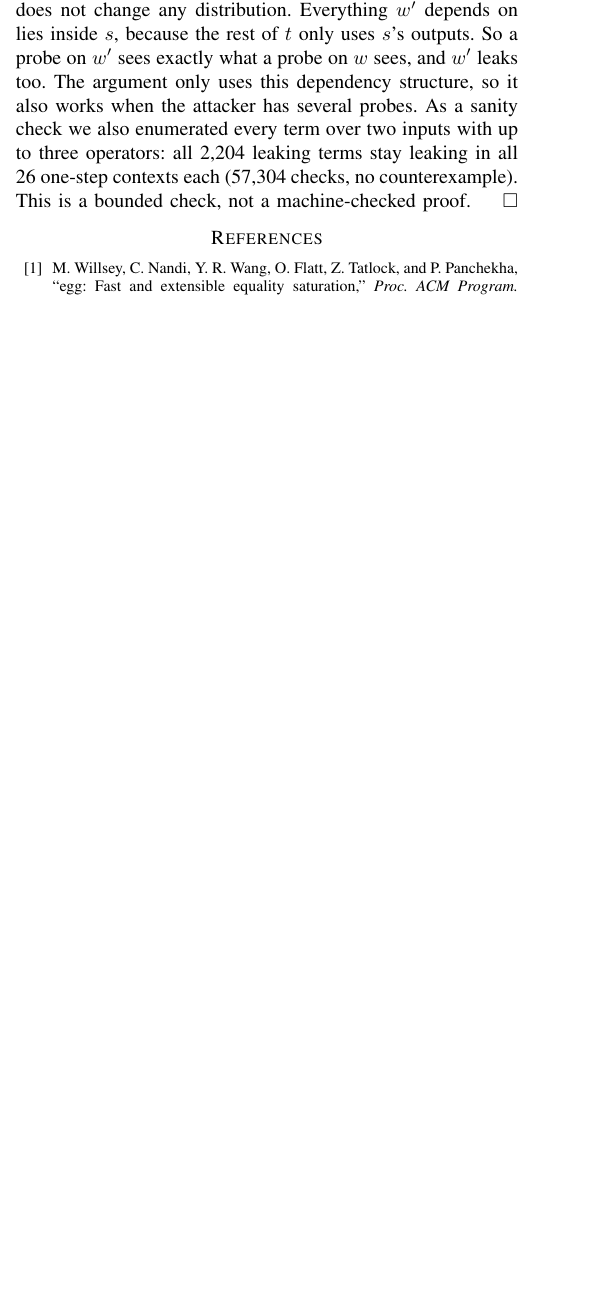
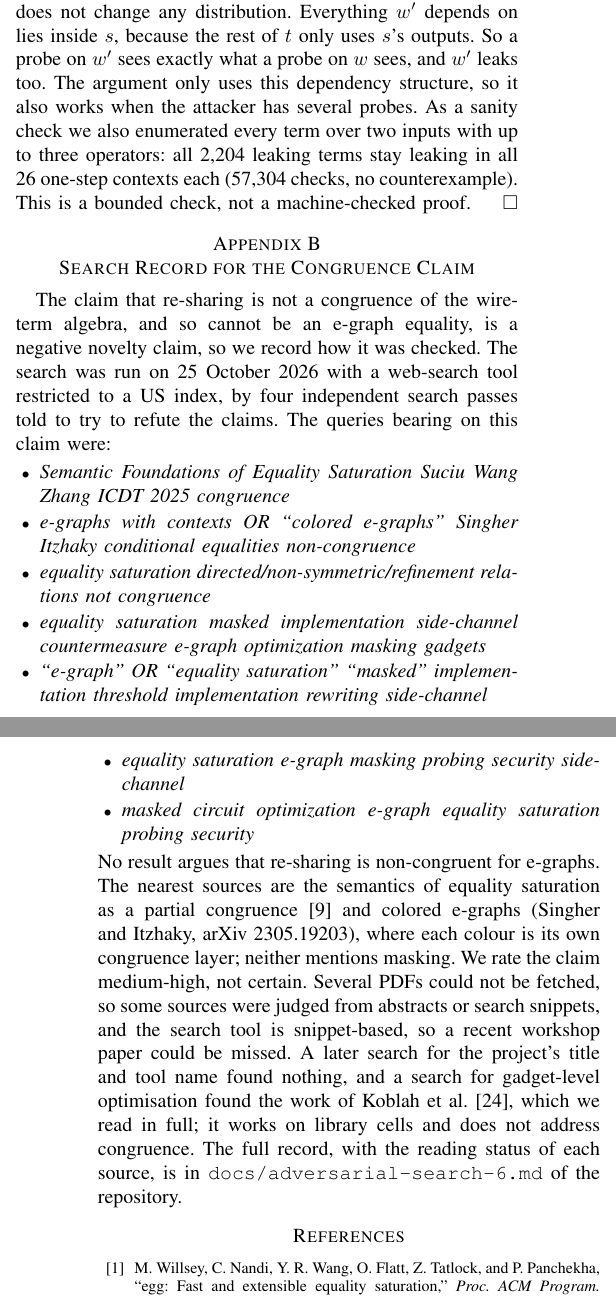
Before and after one commit to wizard-28/secureeqsat, a LaTeX paper (docs/paper/Probing_Secure_EqSat_IEEE.tex): part of one column of page 11 of 12 before the commit and two parts of the columns of pages 11 and 12 of 12 after it, the two joined at a grey line, cut so that both start at the same text, the shorter picture padded with empty space. Compiled offline with pdfLaTeX.

Commit message:
fix: attribute the 16-of-338 count to R1+R3 and log the congruence-claim search
design/0021 records the 338 extractions (16 secure) under R1 plus R3, not under all
three rule groups, so the paper said the wrong thing. The sentence now says R3
alone can miss every secure circuit and R1 plus R3 cannot. The negative novelty
claim about re-sharing and congruence gets an appendix with the queries and the
residual risk, as the project's research protocol requires.

Co-Authored-By: Claude Sonnet 5.5 <noreply@anthropic.com>

```diff
--- a/docs/paper/Probing_Secure_EqSat_IEEE.tex
+++ b/docs/paper/Probing_Secure_EqSat_IEEE.tex
@@ -944,6 +944,20 @@ Throughout, a secret $s$ is shared as $(s_0,s_0\oplus s)$ with $s_0$ uniformly r
 \emph{Proof of Proposition~\ref{prop:cut}.}
 Let $w$ be a leaking wire in the lowering of a piece $s$ of a larger term $t$. Lowering builds $t$ from its pieces, so the lowering of $t$ contains a wire $w'$ that computes the same function as $w$, up to renaming its random bits, which does not change any distribution. Everything $w'$ depends on lies inside $s$, because the rest of $t$ only uses $s$'s outputs. So a probe on $w'$ sees exactly what a probe on $w$ sees, and $w'$ leaks too. The argument only uses this dependency structure, so it also works when the attacker has several probes. As a sanity check we also enumerated every term over two inputs with up to three operators: all 2,204 leaking terms stay leaking in all 26 one-step contexts each (57,304 checks, no counterexample). This is a bounded check, not a machine-checked proof.\hfill$\square$
 
+
+\section{Search Record for the Congruence Claim}\label{app:search}
+The claim that re-sharing is not a congruence of the wire-term algebra, and so cannot be an e-graph equality, is a negative novelty claim, so we record how it was checked. The search was run on 25 October 2026 with a web-search tool restricted to a US index, by four independent search passes told to try to refute the claims. The queries bearing on this claim were:
+\begin{itemize}
+\item \emph{Semantic Foundations of Equality Saturation Suciu Wang Zhang ICDT 2025 congruence}
+\item \emph{e-graphs with contexts OR ``colored e-graphs'' Singher Itzhaky conditional equalities non-congruence}
+\item \emph{equality saturation directed/non-symmetric/refinement relations not congruence}
+\item \emph{equality saturation masked implementation side-channel countermeasure e-graph optimization masking gadgets}
+\item \emph{``e-graph'' OR ``equality saturation'' ``masked'' implementation threshold implementation rewriting side-channel}
+\item \emph{equality saturation e-graph masking probing security side-channel}
+\item \emph{masked circuit optimization e-graph equality saturation probing security}
+\end{itemize}
+No result argues that re-sharing is non-congruent for e-graphs. The nearest sources are the semantics of equality saturation as a partial congruence \cite{suciu2025semantic} and colored e-graphs (Singher and Itzhaky, arXiv 2305.19203), where each colour is its own congruence layer; neither mentions masking. We rate the claim medium-high, not certain. Several PDFs could not be fetched, so some sources were judged from abstracts or search snippets, and the search tool is snippet-based, so a recent workshop paper could be missed. A later search for the project's title and tool name found nothing, and a search for gadget-level optimisation found the work of Koblah et al.\ \cite{koblah2025evo}, which we read in full; it works on library cells and does not address congruence. The full record, with the reading status of each source, is in \texttt{docs/adversarial-search-6.md} of the repository.
+
 \begin{thebibliography}{99}
 \footnotesize
 \bibitem{willsey2021egg} M.~Willsey, C.~Nandi, Y.~R.~Wang, O.~Flatt, Z.~Tatlock, and P.~Panchekha, ``egg: Fast and extensible equality saturation,'' \emph{Proc. ACM Program. Lang.}, vol.~5, no.~POPL, 2021.
```
Also changed, not shown: docs/paper/Probing_Secure_EqSat_IEEE.pdf, docs/paper/Probing_Secure_EqSat_IEEE.tex (6 more changed lines).
